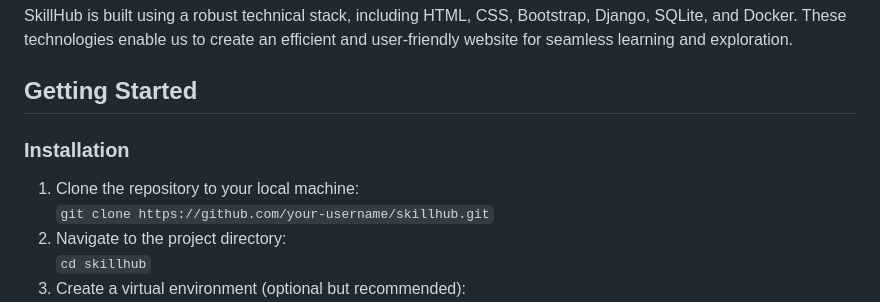
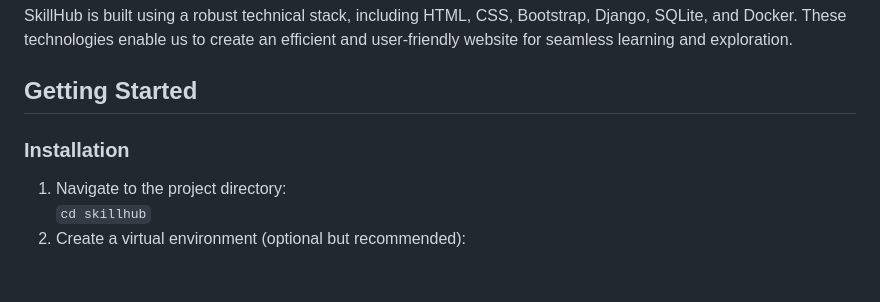
Before and after one commit to vis465/Talentrax, a Markdown page: README.md, the part around the change. Rendered like a GitHub page; blank space fills up the shorter version.

```diff
--- a/README.md
+++ b/README.md
@@ -7,8 +7,6 @@
     <h2>Getting Started</h2>
     <h3>Installation</h3>
     <ol>
-        <li>Clone the repository to your local machine:</li>
-        <code>git clone https://github.com/your-username/skillhub.git</code>
         <li>Navigate to the project directory:</li>
         <code>cd skillhub</code>
         <li>Create a virtual environment (optional but recommended):</li>
```
